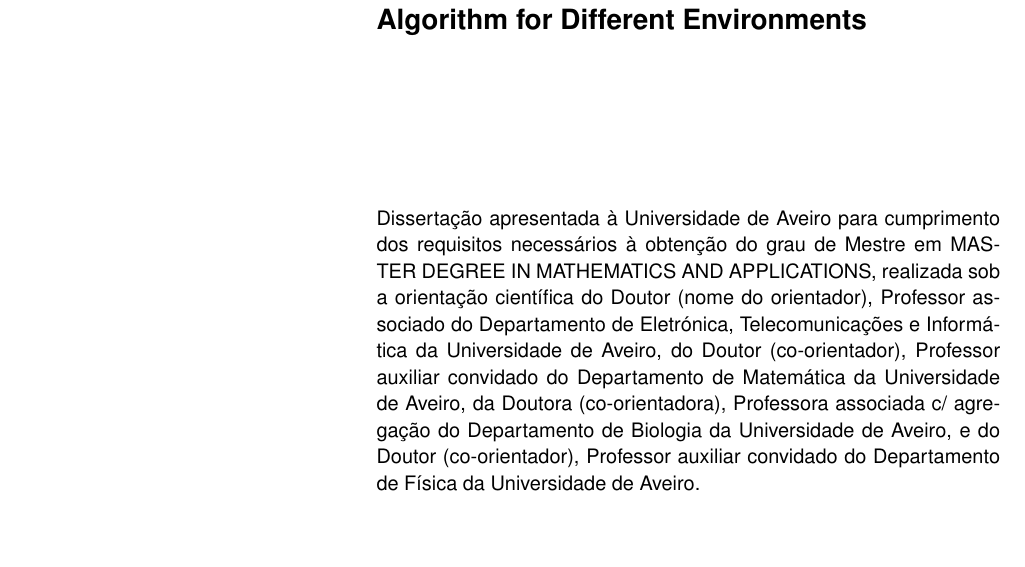
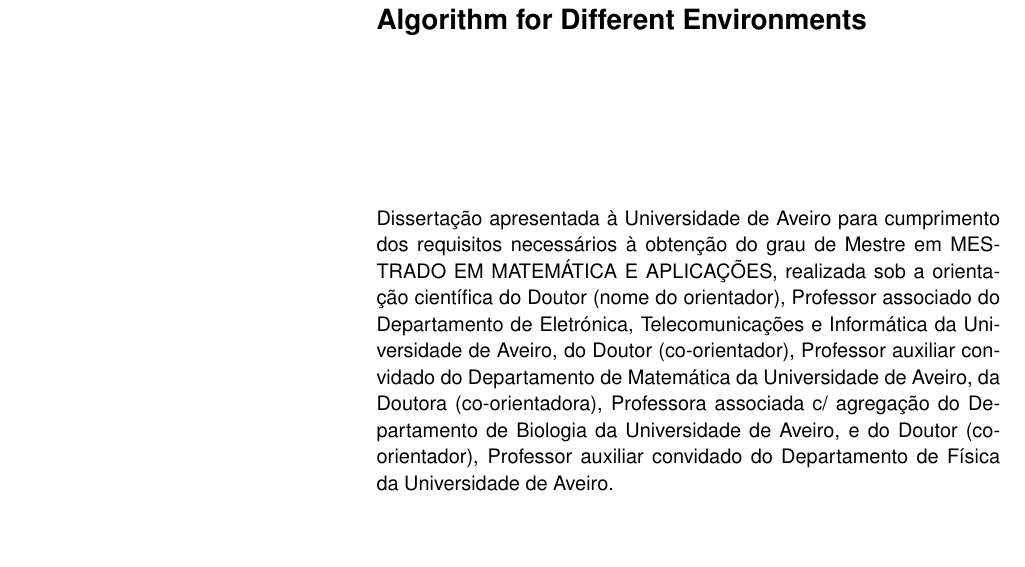
Before and after one commit to balexandermunoz/ua-master-thesis, a LaTeX document (cover.tex): part of page 2 of 7, cut so that both start at the same text. Compiled offline with pdfLaTeX.

Commit message:
:bug: Degree name in Portuguese

```diff
--- a/cover.tex
+++ b/cover.tex
@@ -165,7 +165,7 @@
 %%% title: Degree title (Mestre or Doutor)
 %%% name : Degree name
 %% Degree title and name
-\Degree{Mestre}{MASTER DEGREE IN MATHEMATICS AND APPLICATIONS}
+\Degree{Mestre}{MESTRADO EM MATEMÁTICA E APLICAÇÕES}
 
 %%% OPTIONAL: edit grant support texts where
 %%%  appropriate. Maximum two.
```
